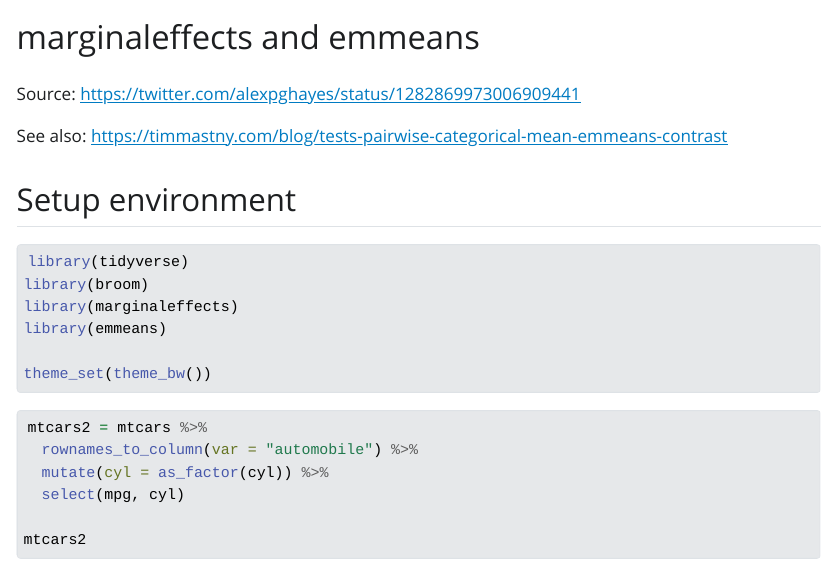
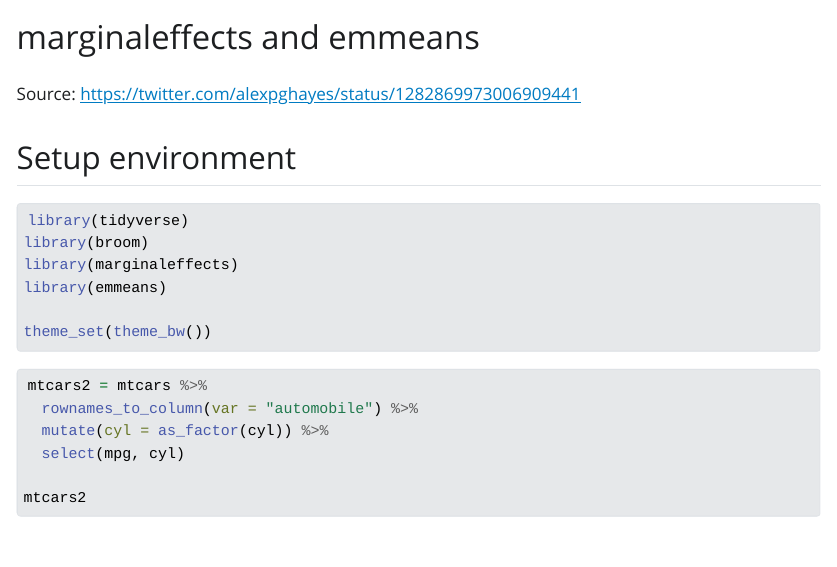
Before and after one commit to marcora/marginaleffects_emmeans, a Quarto document (alex_hayes_tweet.qmd): the page in a window 1100 px wide, from its top. The pictures show the output file alex_hayes_tweet.html that the author committed with the source, opened offline; Quarto's library style sheets are replaced by a plain one without menus.

Commit message:
Delete Tim Mastny blog

```diff
--- a/alex_hayes_tweet.qmd
+++ b/alex_hayes_tweet.qmd
@@ -7,8 +7,6 @@ format:
 ---
 
 Source: <https://twitter.com/alexpghayes/status/1282869973006909441>
-
-See also: [https://timmastny.com/blog/tests-pairwise-categorical-mean-emmeans-contrast](https://timmastny.com/blog/tests-pairwise-categorical-mean-emmeans-contrast/)
 
 ## Setup environment
 
```
Also changed, not shown: alex_hayes_tweet.html.
